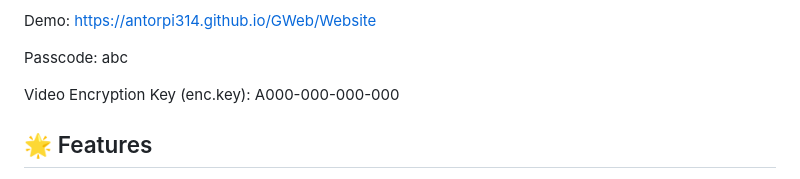
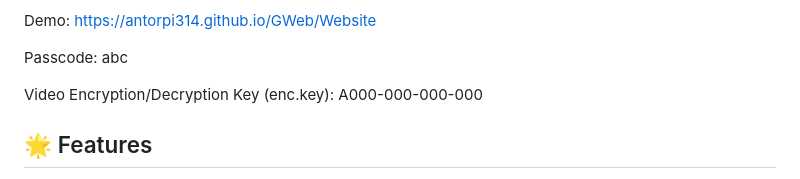
Before and after one commit to AntorPi314/GWeb, a Markdown page: README.md, the part around the change. Drawn GitHub-style.

```diff
--- a/README.md
+++ b/README.md
@@ -6,7 +6,7 @@ Demo:  https://antorpi314.github.io/GWeb/Website
 
 Passcode:  abc
 
-Video Encryption Key (enc.key):  A000-000-000-000
+Video Encryption/Decryption  Key (enc.key):  A000-000-000-000
 
 ## 🌟 Features
 - **Organized Media Storage**
```
